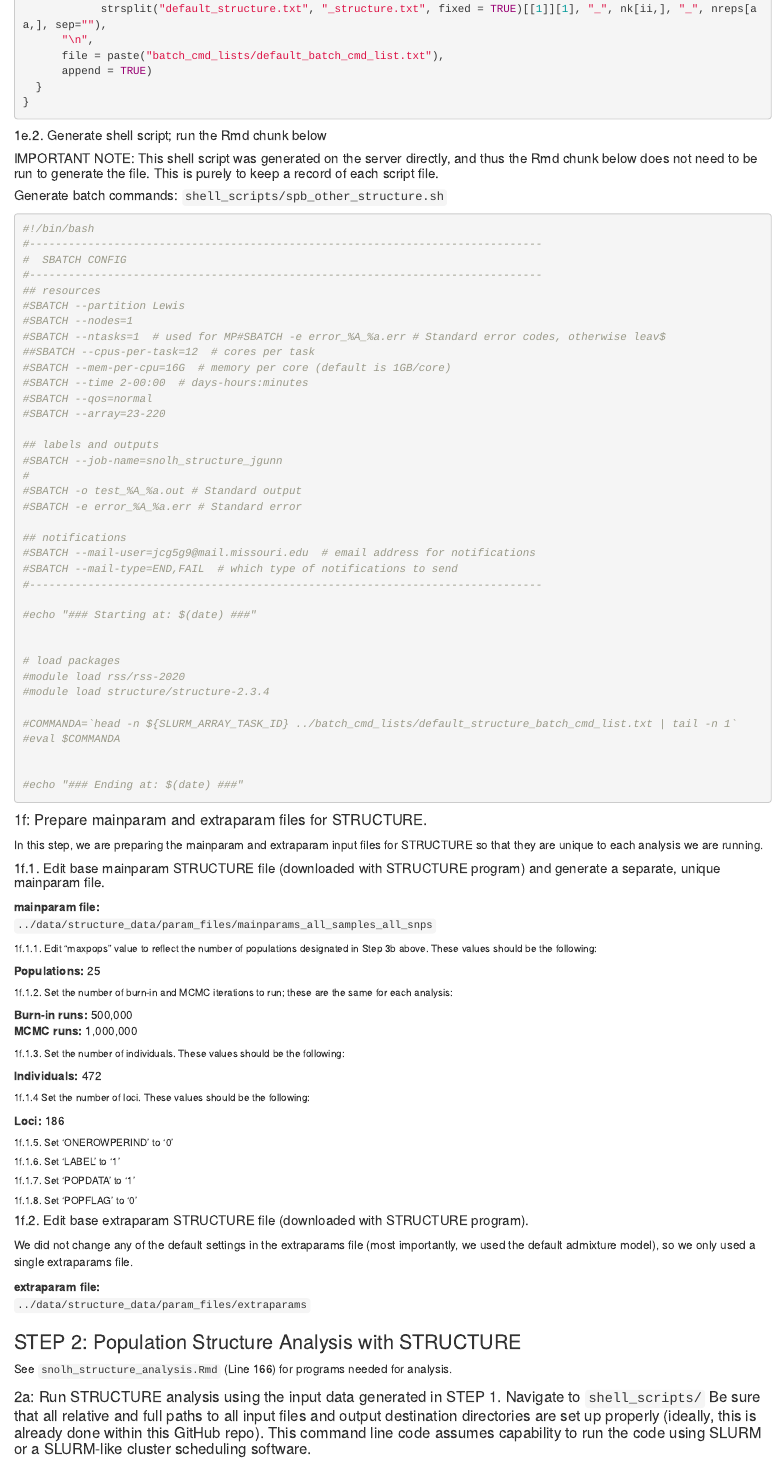
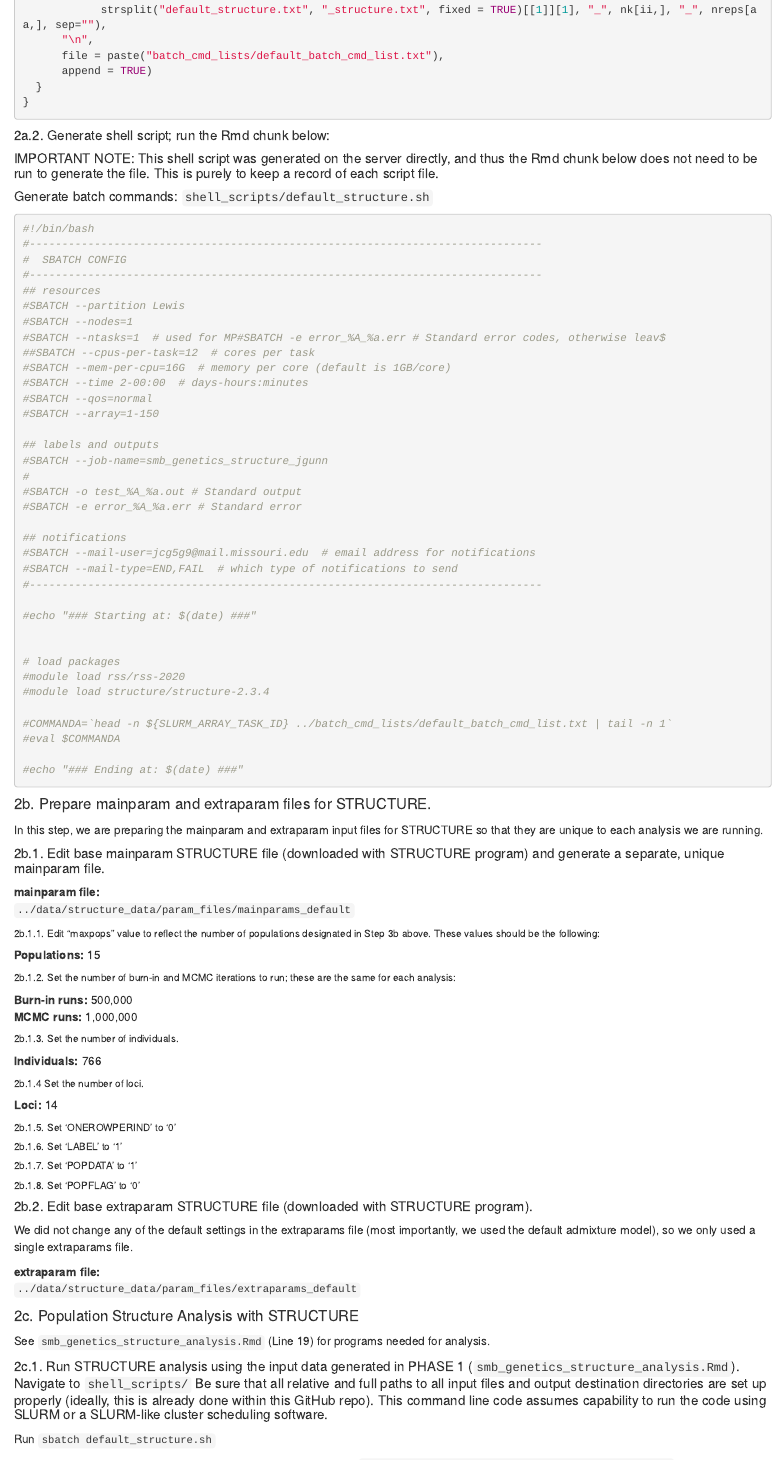
Before and after one commit to jcg5g9/SMB_Genetics, an R Markdown document (03_structure_analysis/code/02_default.Rmd): the page in a window 1100 px wide, from 2420 px down before the commit and from 2400 px down after it, so that both start at the same text. Rendered offline with R 4.5, knitr and Pandoc, with nearby package versions; some code elsewhere in the file could not run offline.

Commit message:
corrected summary stats and minor updates to structure analysis code

````diff
--- a/03_structure_analysis/code/02_default.Rmd
+++ b/03_structure_analysis/code/02_default.Rmd
@@ -77,11 +77,11 @@ for(ii in 1:nrow(nk)) {
 }
 ```
 
-##### 1e.2. Generate shell script; run the Rmd chunk below
+##### 2a.2. Generate shell script; run the Rmd chunk below:
 
 ##### IMPORTANT NOTE: This shell script was generated on the server directly, and thus the Rmd chunk below does not need to be run to generate the file. This is purely to keep a record of each script file.
 
-##### Generate batch commands: `shell_scripts/spb_other_structure.sh`
+##### Generate batch commands: `shell_scripts/default_structure.sh`
 ```{r}
 #!/bin/bash
 #-------------------------------------------------------------------------------
@@ -95,10 +95,10 @@ for(ii in 1:nrow(nk)) {
 #SBATCH --mem-per-cpu=16G  # memory per core (default is 1GB/core)
 #SBATCH --time 2-00:00  # days-hours:minutes
 #SBATCH --qos=normal
-#SBATCH --array=23-220
+#SBATCH --array=1-150
 
 ## labels and outputs
-#SBATCH --job-name=snolh_structure_jgunn
+#SBATCH --job-name=smb_genetics_structure_jgunn
 #
 #SBATCH -o test_%A_%a.out # Standard output
 #SBATCH -e error_%A_%a.err # Standard error
@@ -115,57 +115,56 @@ for(ii in 1:nrow(nk)) {
 #module load rss/rss-2020
 #module load structure/structure-2.3.4
 
-#COMMANDA=`head -n ${SLURM_ARRAY_TASK_ID} ../batch_cmd_lists/default_structure_batch_cmd_list.txt | tail -n 1`
+#COMMANDA=`head -n ${SLURM_ARRAY_TASK_ID} ../batch_cmd_lists/default_batch_cmd_list.txt | tail -n 1`
 #eval $COMMANDA
-
 
 #echo "### Ending at: $(date) ###"
 ```
 
-#### 1f: Prepare mainparam and extraparam files for STRUCTURE.
+#### 2b. Prepare mainparam and extraparam files for STRUCTURE.
 In this step, we are preparing the mainparam and extraparam input files for STRUCTURE so that they are unique to each analysis we are running.
 
-##### 1f.1. Edit base mainparam STRUCTURE file (downloaded with STRUCTURE program) and generate a separate, unique mainparam file.
+##### 2b.1. Edit base mainparam STRUCTURE file (downloaded with STRUCTURE program) and generate a separate, unique mainparam file.
 
 <b>mainparam file:</b> <br>
-`../data/structure_data/param_files/mainparams_all_samples_all_snps` <br>
+`../data/structure_data/param_files/mainparams_default` <br>
 
-###### 1f.1.1. Edit "maxpops" value to reflect the number of populations designated in Step 3b above. These values should be the following:
+###### 2b.1.1. Edit "maxpops" value to reflect the number of populations designated in Step 3b above. These values should be the following:
 
-<b>Populations:</b> 25 <br>
+<b>Populations:</b> 15 <br>
 
-###### 1f.1.2. Set the number of burn-in and MCMC iterations to run; these are the same for each analysis:
+###### 2b.1.2. Set the number of burn-in and MCMC iterations to run; these are the same for each analysis:
 
 <b>Burn-in runs:</b> 500,000 <br>
 <b>MCMC runs:</b> 1,000,000 <br>
 
-###### 1f.1.3. Set the number of individuals. These values should be the following:
+###### 2b.1.3. Set the number of individuals.
 
-<b>Individuals:</b> 472 <br>
+<b>Individuals:</b> 766 <br>
 
-###### 1f.1.4 Set the number of loci. These values should be the following:
+###### 2b.1.4 Set the number of loci.
 
-<b>Loci:</b> 186 <br>
+<b>Loci:</b> 14 <br>
 
-###### 1f.1.5. Set 'ONEROWPERIND' to '0'
+###### 2b.1.5. Set 'ONEROWPERIND' to '0'
 
-###### 1f.1.6. Set 'LABEL' to '1'
+###### 2b.1.6. Set 'LABEL' to '1'
 
-###### 1f.1.7. Set 'POPDATA' to '1'
+###### 2b.1.7. Set 'POPDATA' to '1'
 
-###### 1f.1.8. Set 'POPFLAG' to '0'
+###### 2b.1.8. Set 'POPFLAG' to '0'
 
-##### 1f.2. Edit base extraparam STRUCTURE file (downloaded with STRUCTURE program).
+##### 2b.2. Edit base extraparam STRUCTURE file (downloaded with STRUCTURE program).
 We did not change any of the default settings in the extraparams file (most importantly, we used the default admixture model), so we only used a single extraparams file.
 
 <b>extraparam file:</b> <br>
-`../data/structure_data/param_files/extraparams` <br>
+`../data/structure_data/param_files/extraparams_default` <br>
 
-### STEP 2: Population Structure Analysis with STRUCTURE
+#### 2c. Population Structure Analysis with STRUCTURE
 
-See `snolh_structure_analysis.Rmd` (Line 166) for programs needed for analysis.
+See `smb_genetics_structure_analysis.Rmd` (Line 19) for programs needed for analysis.
 
-#### 2a: Run STRUCTURE analysis using the input data generated in STEP 1. Navigate to `shell_scripts/` Be sure that all relative and full paths to all input files and output destination directories are set up properly (ideally, this is already done within this GitHub repo). This command line code assumes capability to run the code using SLURM or a SLURM-like cluster scheduling software.
+##### 2c.1. Run STRUCTURE analysis using the input data generated in PHASE 1 (`smb_genetics_structure_analysis.Rmd`). Navigate to `shell_scripts/` Be sure that all relative and full paths to all input files and output destination directories are set up properly (ideally, this is already done within this GitHub repo). This command line code assumes capability to run the code using SLURM or a SLURM-like cluster scheduling software.
 
-Run `sbatch all_samples_all_snps_structure.sh`
+Run `sbatch default_structure.sh`
 
````
Also changed, not shown: 02_data_summary_analysis/smb_genetics_data_summary_analysis.Rmd (+2 -2 lines), 03_structure_analysis/smb_genetics_structure_analysis.Rmd (+1 -2 lines), 03_structure_analysis/code/02_default.Rmd (54 more changed lines).
